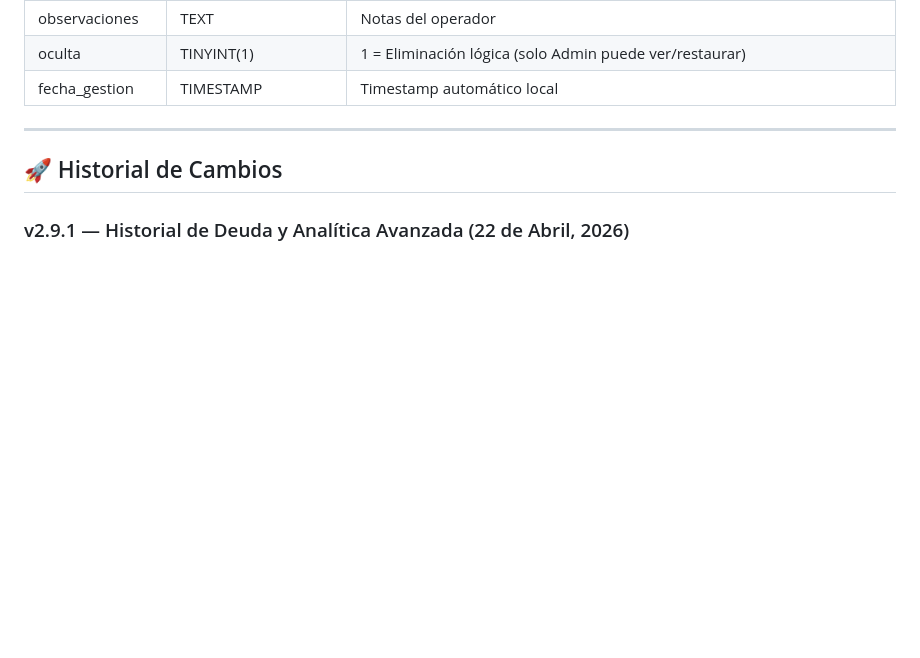
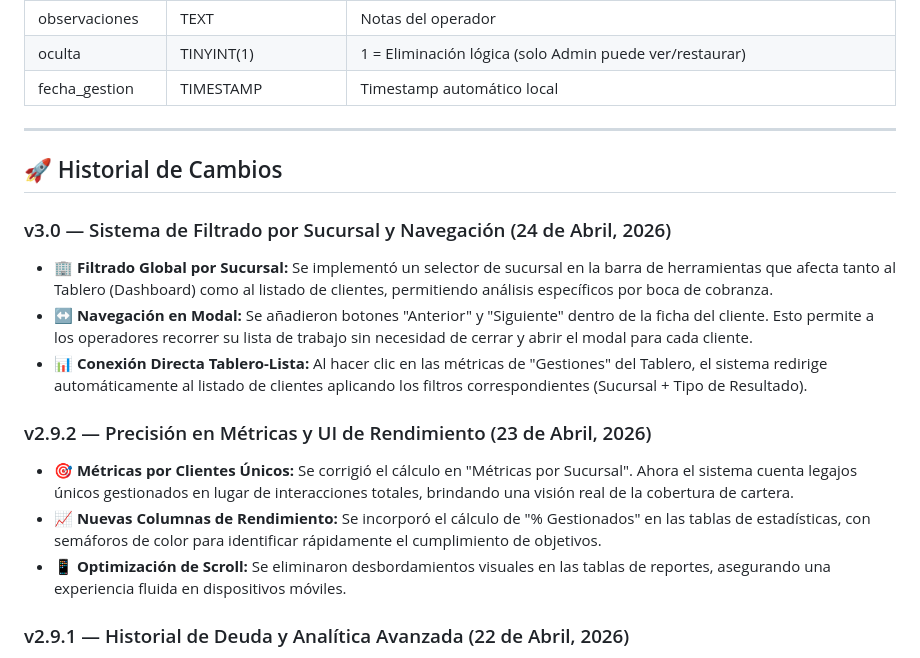
Before and after one commit to puntoaltotecno/crmroque, a Markdown page: README.md, the part around the change. Drawn GitHub-style; blank space fills up the shorter version.

```diff
--- a/README.md
+++ b/README.md
@@ -122,6 +122,18 @@ Línea de tiempo. La gestión con el ID más alto determina el "estado actual".
 
 ## 🚀 Historial de Cambios
 
+### v3.0 — Sistema de Filtrado por Sucursal y Navegación (24 de Abril, 2026)
+
+* 🏢 **Filtrado Global por Sucursal:** Se implementó un selector de sucursal en la barra de herramientas que afecta tanto al Tablero (Dashboard) como al listado de clientes, permitiendo análisis específicos por boca de cobranza.
+* ↔️ **Navegación en Modal:** Se añadieron botones "Anterior" y "Siguiente" dentro de la ficha del cliente. Esto permite a los operadores recorrer su lista de trabajo sin necesidad de cerrar y abrir el modal para cada cliente.
+* 📊 **Conexión Directa Tablero-Lista:** Al hacer clic en las métricas de "Gestiones" del Tablero, el sistema redirige automáticamente al listado de clientes aplicando los filtros correspondientes (Sucursal + Tipo de Resultado).
+
+### v2.9.2 — Precisión en Métricas y UI de Rendimiento (23 de Abril, 2026)
+
+* 🎯 **Métricas por Clientes Únicos:** Se corrigió el cálculo en "Métricas por Sucursal". Ahora el sistema cuenta legajos únicos gestionados en lugar de interacciones totales, brindando una visión real de la cobertura de cartera.
+* 📈 **Nuevas Columnas de Rendimiento:** Se incorporó el cálculo de "% Gestionados" en las tablas de estadísticas, con semáforos de color para identificar rápidamente el cumplimiento de objetivos.
+* 📱 **Optimización de Scroll:** Se eliminaron desbordamientos visuales en las tablas de reportes, asegurando una experiencia fluida en dispositivos móviles.
+
 ### v2.9.1 — Historial de Deuda y Analítica Avanzada (22 de Abril, 2026)
 
 * 📈 **Evolución de Deuda:** Implementación de la tabla `historial_deuda` y motor de snapshots automáticos durante la importación CSV. Permite visualizar la evolución del monto vencido día por día.
```
Also changed, not shown: AI_AGENT_CONTEXT.md (+9 -9 lines).
